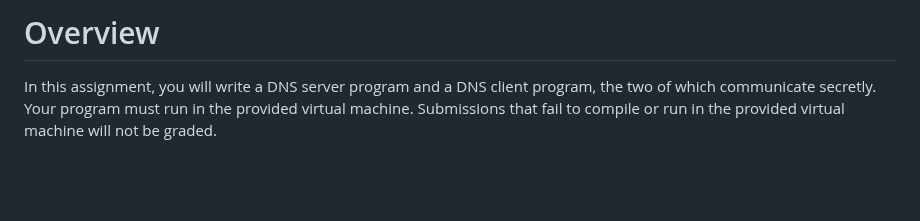
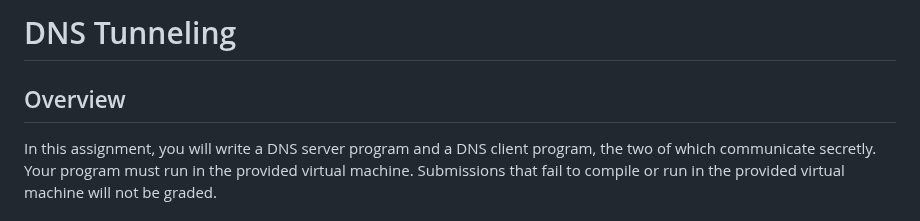
Before and after one commit to jidongxiao/networksecurity, a Markdown page: projects/dns_tunneling/README.md, the part around the change. Rendered like a GitHub page; blank space fills up the shorter version.

Commit message:
adding title

```diff
--- a/projects/dns_tunneling/README.md
+++ b/projects/dns_tunneling/README.md
@@ -1,4 +1,6 @@
-# Overview
+# DNS Tunneling
+
+## Overview
 
 In this assignment, you will write a DNS server program and a DNS client program, the two of which communicate secretly. Your program must run in the provided virtual machine. Submissions that fail to compile or run in the provided virtual machine will not be graded.
 
```
